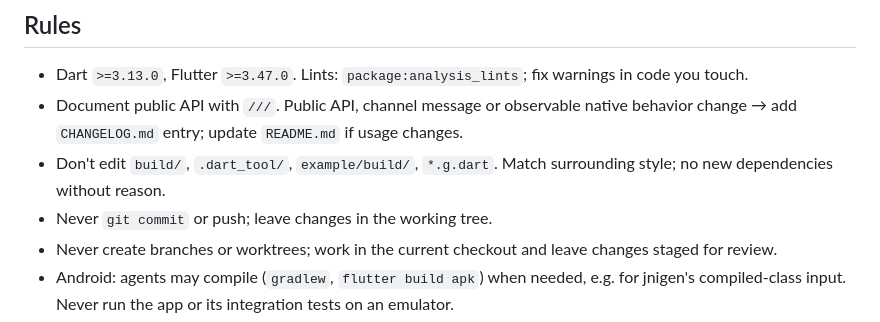
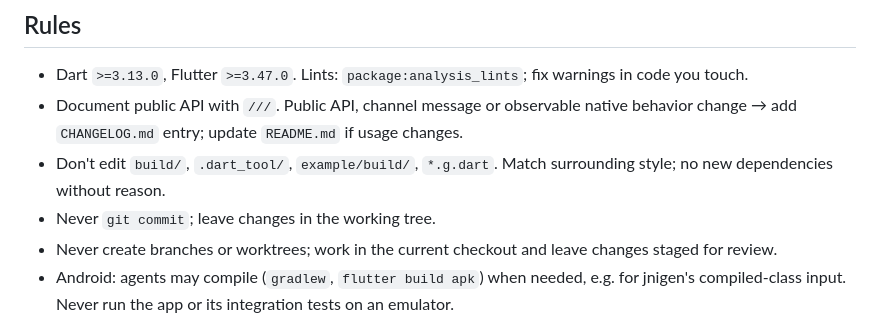
Before and after one commit to SunnatilloShavkatov/audio_player, a Markdown page: AGENTS.md, the part around the change. Rendered like a GitHub page.

Commit message:
docs: drop the push rule from AGENTS.md
Agents never push in this repo; the rule now only forbids committing on their own.

```diff
--- a/AGENTS.md
+++ b/AGENTS.md
@@ -51,7 +51,7 @@ cd example && patrol test -d <device id> -t patrol_test/<file>.dart   # one file
   `CHANGELOG.md` entry; update `README.md` if usage changes.
 - Don't edit `build/`, `.dart_tool/`, `example/build/`, `*.g.dart`. Match surrounding style; no new dependencies
   without reason.
-- Never `git commit` or push; leave changes in the working tree.
+- Never `git commit`; leave changes in the working tree.
 - Never create branches or worktrees; work in the current checkout and leave changes staged for review.
 - Android: agents may compile (`gradlew`, `flutter build apk`) when needed, e.g. for jnigen's compiled-class input.
   Never run the app or its integration tests on an emulator.
```
